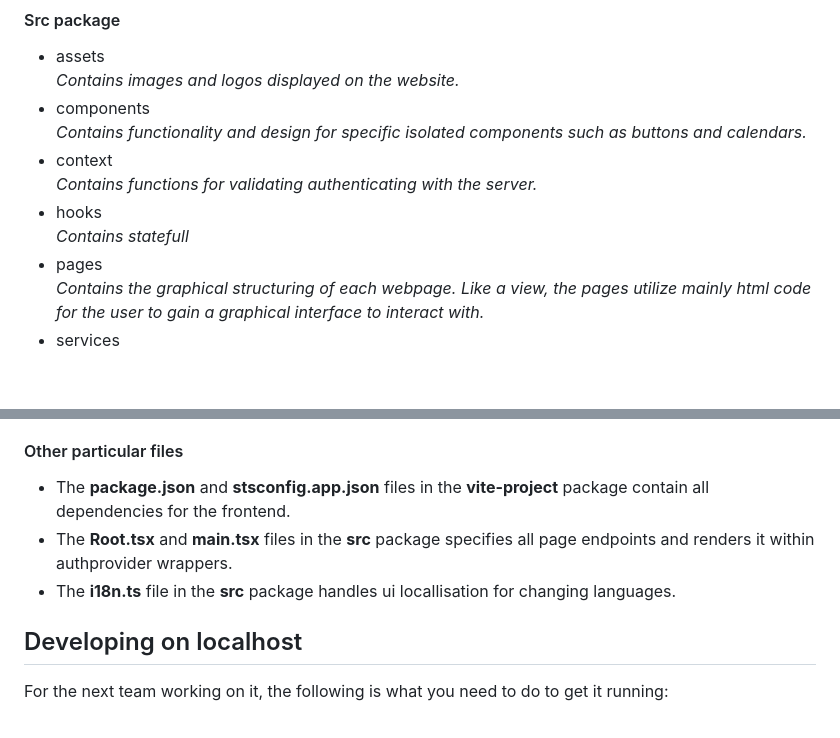
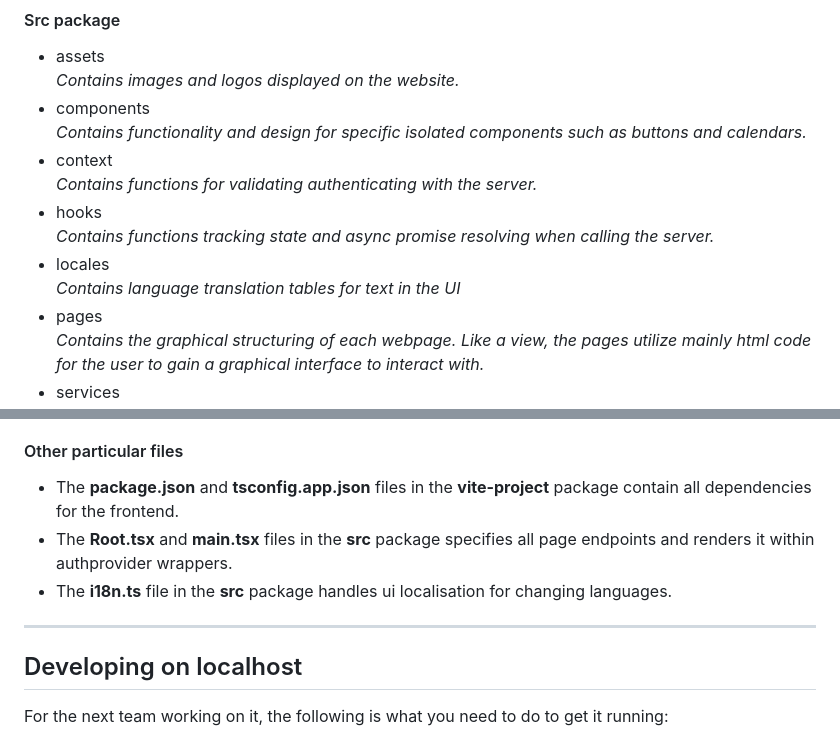
Before and after one commit to leokarsikas/IV1201, a Markdown page: README.md, 2 parts joined by grey strips. Rendered like a GitHub page; blank space fills up the shorter version.

```diff
--- a/README.md
+++ b/README.md
@@ -54,7 +56,9 @@ All public declarations have been explained with **Javadoc** in the backend and
   * context
     *Contains functions for validating authenticating with the server.*
   * hooks
-    *Contains statefull*
+    *Contains functions tracking state and async promise resolving when calling the server.*
+  * locales
+    *Contains language translation tables for text in the UI*
   * pages
     *Contains the graphical structuring of each webpage. Like a view, the pages utilize mainly html code for the user to gain a graphical interface to interact with.*
   * services
@@ -67,9 +71,11 @@ All public declarations have been explained with **Javadoc** in the backend and
     *Contains functions for validating the format of data entered by the user accross the different forms of the website.*
 
 #### Other particular files
-  * The **package.json** and **stsconfig.app.json** files in the **vite-project** package contain all dependencies for the frontend.
+  * The **package.json** and **tsconfig.app.json** files in the **vite-project** package contain all dependencies for the frontend.
   * The **Root.tsx** and **main.tsx** files in the **src** package specifies all page endpoints and renders it within authprovider wrappers.
-  * The **i18n.ts** file in the **src** package handles ui locallisation for changing languages.
+  * The **i18n.ts** file in the **src** package handles ui localisation for changing languages.
+
+***
 
 ## Developing on localhost
 For the next team working on it, the following is what you need to do to get it running:
```
Also changed, not shown: other parts of README.md (+5 -1 lines).
